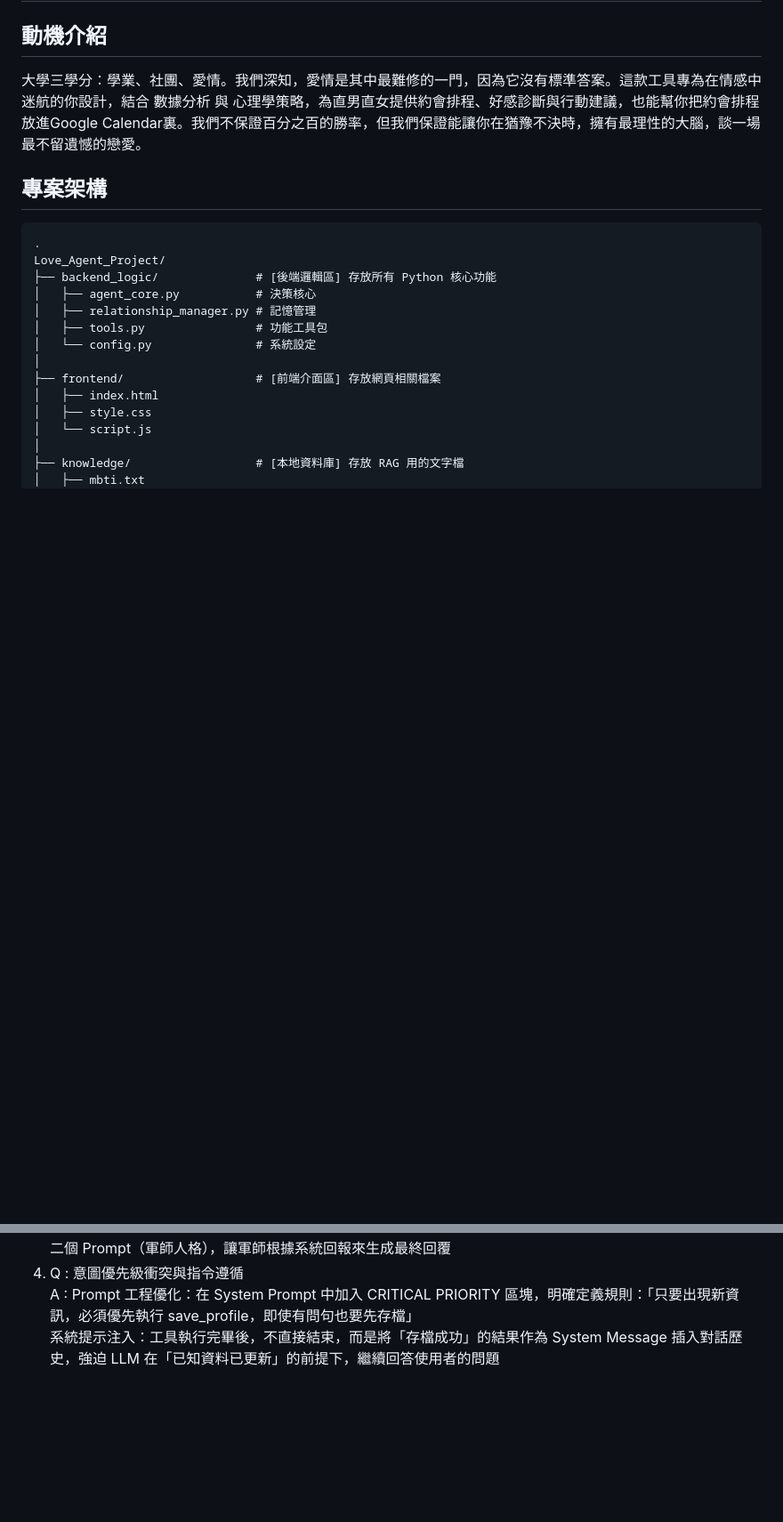
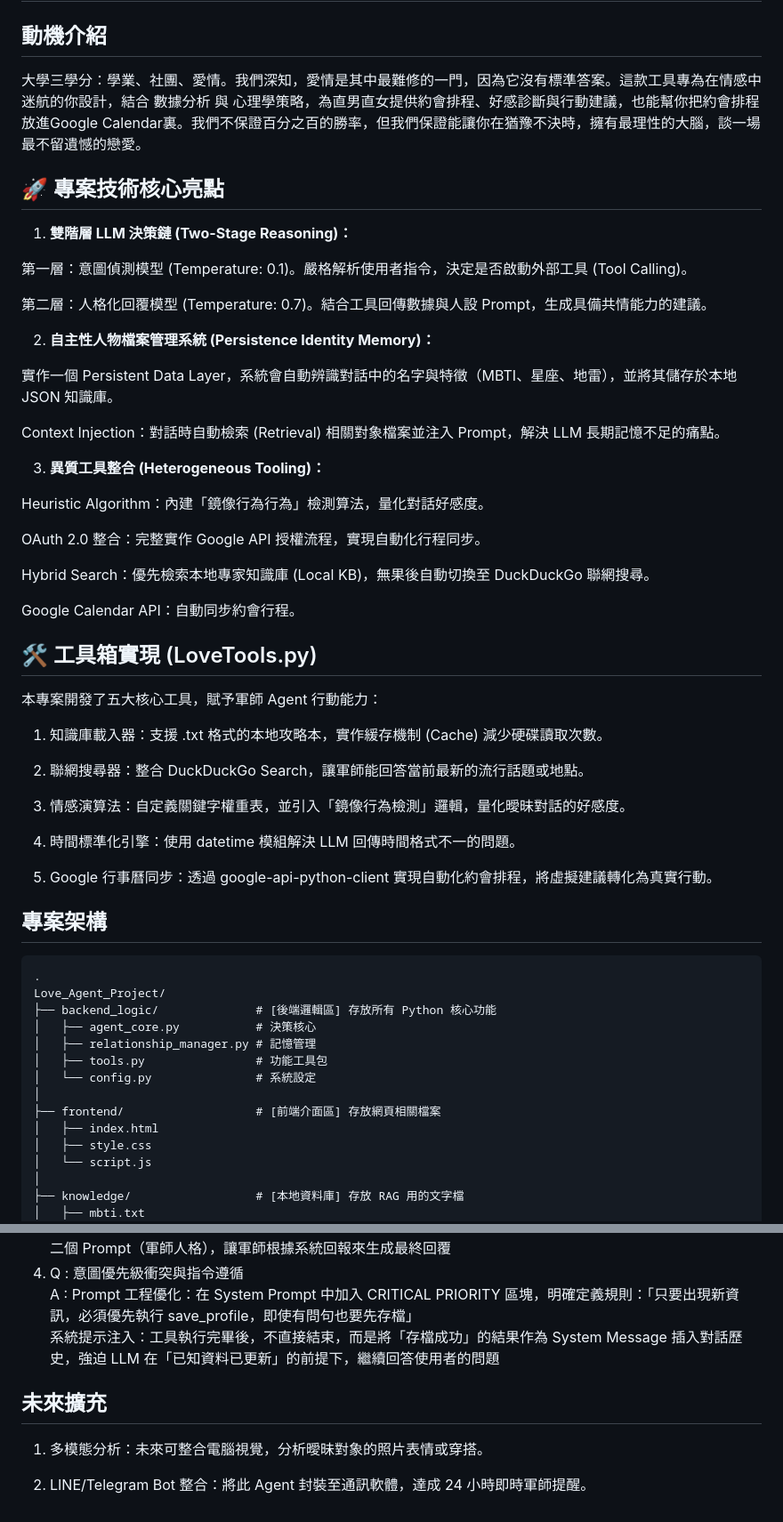
Before and after one commit to Jackson-0915/TOC_finalproject, a Markdown page: README.md, 2 parts joined by grey strips. Shown at 89% size. GitHub-like rendering; blank space fills up the shorter version.

````diff
--- a/README.md
+++ b/README.md
@@ -1,6 +1,43 @@
 # 大學生戀愛AIng
 ## 動機介紹
 大學三學分：學業、社團、愛情。我們深知，愛情是其中最難修的一門，因為它沒有標準答案。這款工具專為在情感中迷航的你設計，結合 數據分析 與 心理學策略，為直男直女提供約會排程、好感診斷與行動建議，也能幫你把約會排程放進Google Calendar裏。我們不保證百分之百的勝率，但我們保證能讓你在猶豫不決時，擁有最理性的大腦，談一場最不留遺憾的戀愛。
+
+## 🚀 專案技術核心亮點
+
+1. **雙階層 LLM 決策鏈 (Two-Stage Reasoning)：**
+
+第一層：意圖偵測模型 (Temperature: 0.1)。嚴格解析使用者指令，決定是否啟動外部工具 (Tool Calling)。
+
+第二層：人格化回覆模型 (Temperature: 0.7)。結合工具回傳數據與人設 Prompt，生成具備共情能力的建議。
+
+2. **自主性人物檔案管理系統 (Persistence Identity Memory)：**
+
+實作一個 Persistent Data Layer，系統會自動辨識對話中的名字與特徵（MBTI、星座、地雷），並將其儲存於本地 JSON 知識庫。
+
+Context Injection：對話時自動檢索 (Retrieval) 相關對象檔案並注入 Prompt，解決 LLM 長期記憶不足的痛點。
+
+3. **異質工具整合 (Heterogeneous Tooling)：**
+
+Heuristic Algorithm：內建「鏡像行為行為」檢測算法，量化對話好感度。
+
+OAuth 2.0 整合：完整實作 Google API 授權流程，實現自動化行程同步。
+
+Hybrid Search：優先檢索本地專家知識庫 (Local KB)，無果後自動切換至 DuckDuckGo 聯網搜尋。
+
+Google Calendar API：自動同步約會行程。
+
+## 🛠️ 工具箱實現 (LoveTools.py)
+本專案開發了五大核心工具，賦予軍師 Agent 行動能力：
+
+1. 知識庫載入器：支援 .txt 格式的本地攻略本，實作緩存機制 (Cache) 減少硬碟讀取次數。
+
+2. 聯網搜尋器：整合 DuckDuckGo Search，讓軍師能回答當前最新的流行話題或地點。
+
+3. 情感演算法：自定義關鍵字權重表，並引入「鏡像行為檢測」邏輯，量化曖昧對話的好感度。
+
+4. 時間標準化引擎：使用 datetime 模組解決 LLM 回傳時間格式不一的問題。
+
+5. Google 行事曆同步：透過 google-api-python-client 實現自動化約會排程，將虛擬建議轉化為真實行動。
 
 ## 專案架構
 ```text
@@ -158,3 +195,8 @@ python -m uvicorn server:app --reload
 階段二 (Response Generation)：接收工具執行的結果（如「存檔成功」），將其作為 System Message 注入給第二個 Prompt（軍師人格），讓軍師根據系統回報來生成最終回覆<br>
 4. Q : 意圖優先級衝突與指令遵循<br>
    A : Prompt 工程優化：在 System Prompt 中加入 CRITICAL PRIORITY 區塊，明確定義規則：「只要出現新資訊，必須優先執行 save_profile，即使有問句也要先存檔」<br>系統提示注入：工具執行完畢後，不直接結束，而是將「存檔成功」的結果作為 System Message 插入對話歷史，強迫 LLM 在「已知資料已更新」的前提下，繼續回答使用者的問題<br>
+
+## 未來擴充
+1. 多模態分析：未來可整合電腦視覺，分析曖昧對象的照片表情或穿搭。
+
+2. LINE/Telegram Bot 整合：將此 Agent 封裝至通訊軟體，達成 24 小時即時軍師提醒。
````
